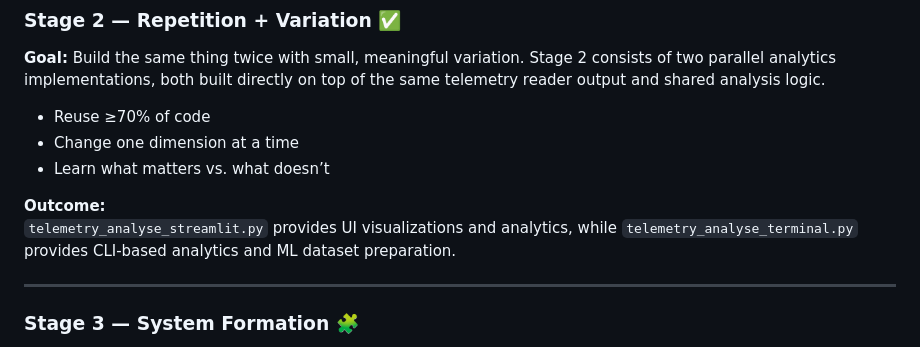
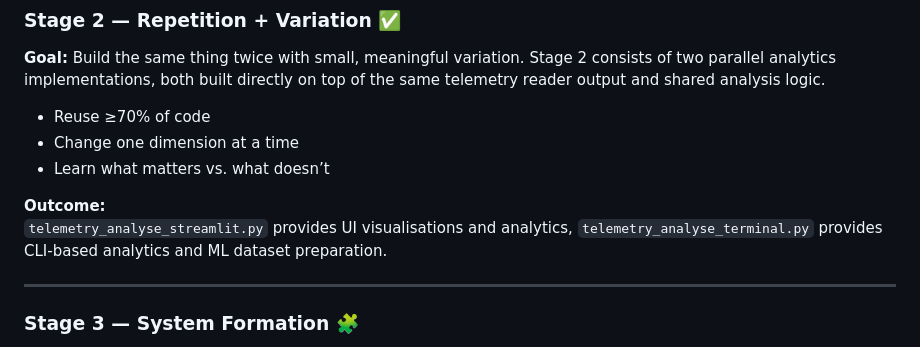
Before and after one commit to Yaandle/ac_telemetry, a Markdown page: README.md, the part around the change. GitHub-like rendering.

```diff
--- a/README.md
+++ b/README.md
@@ -42,7 +42,7 @@ Stage 2 consists of two parallel analytics implementations, both built directly
 - Learn what matters vs. what doesn’t
 
 **Outcome:**
-`telemetry_analyse_streamlit.py` provides UI visualizations and analytics, while `telemetry_analyse_terminal.py` provides CLI-based analytics and ML dataset preparation.
+`telemetry_analyse_streamlit.py` provides UI visualisations and analytics, `telemetry_analyse_terminal.py` provides CLI-based analytics and ML dataset preparation.
 
 ---
 
```
